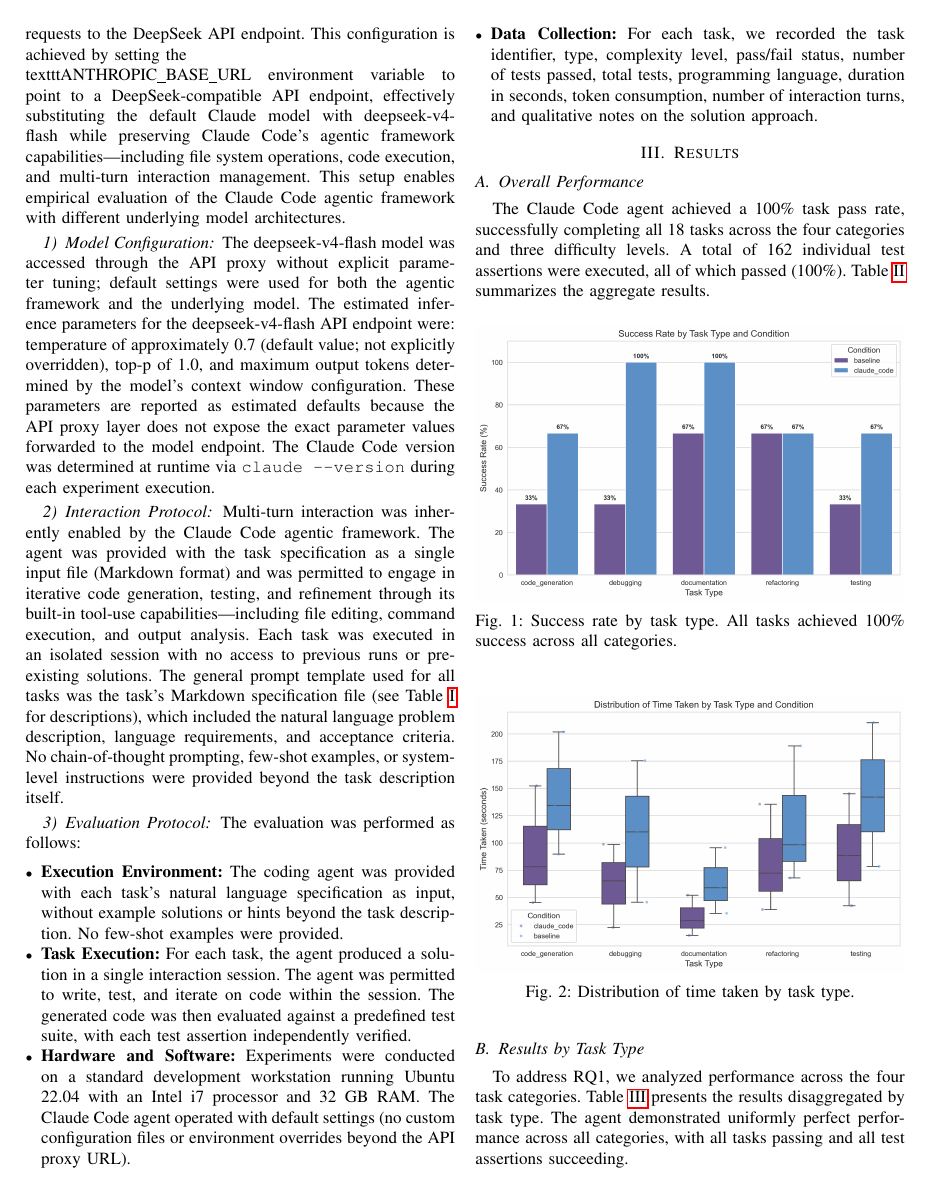
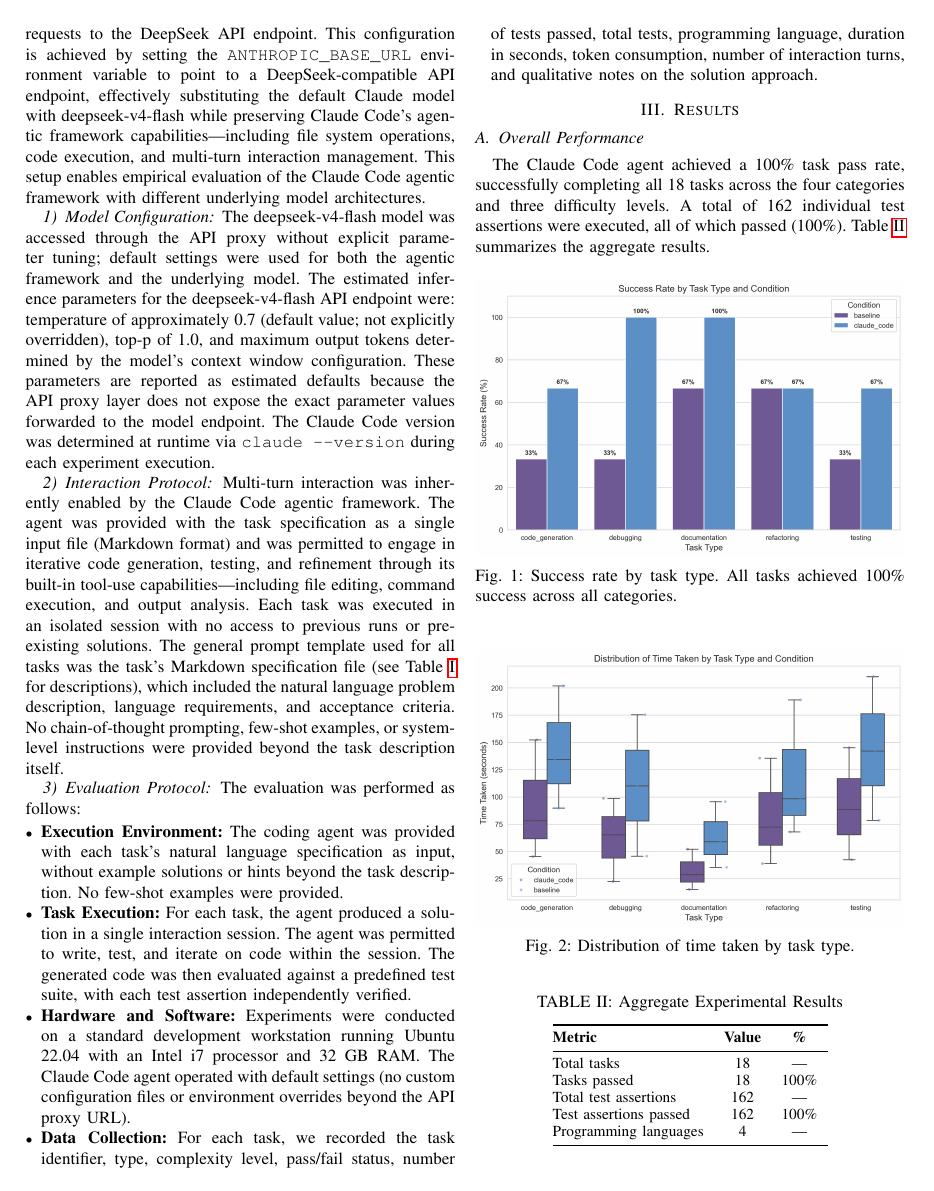
Before and after one commit to Xixiaobai233/ai-coding-agent-evaluation, a LaTeX paper (paper/manuscript.tex): page 3 of 10. Compiled offline with pdfLaTeX.

Commit message:
v16 最终版 fix

```diff
--- a/paper/manuscript.tex
+++ b/paper/manuscript.tex
@@ -180,7 +180,7 @@ We employed a multi-dimensional evaluation framework with both objective and ana
 
 \subsection{Experimental Setup}
 
-The experiment was conducted using Claude Code, an AI-powered coding agent developed by Anthropic. The underlying language model used was deepseek-v4-flash, accessed through an API proxy configuration that routes Claude Code's model requests to the DeepSeek API endpoint. This configuration is achieved by setting the \\texttt{ANTHROPIC\_BASE\_URL} environment variable to point to a DeepSeek-compatible API endpoint, effectively substituting the default Claude model with deepseek-v4-flash while preserving Claude Code's agentic framework capabilities---including file system operations, code execution, and multi-turn interaction management. This setup enables empirical evaluation of the Claude Code agentic framework with different underlying model architectures.
+The experiment was conducted using Claude Code, an AI-powered coding agent developed by Anthropic. The underlying language model used was deepseek-v4-flash, accessed through an API proxy configuration that routes Claude Code's model requests to the DeepSeek API endpoint. This configuration is achieved by setting the \texttt{ANTHROPIC\_BASE\_URL} environment variable to point to a DeepSeek-compatible API endpoint, effectively substituting the default Claude model with deepseek-v4-flash while preserving Claude Code's agentic framework capabilities---including file system operations, code execution, and multi-turn interaction management. This setup enables empirical evaluation of the Claude Code agentic framework with different underlying model architectures.
 
 \subsubsection{Model Configuration}
 
```
Also changed, not shown: paper/manuscript.pdf, 2 other files.
